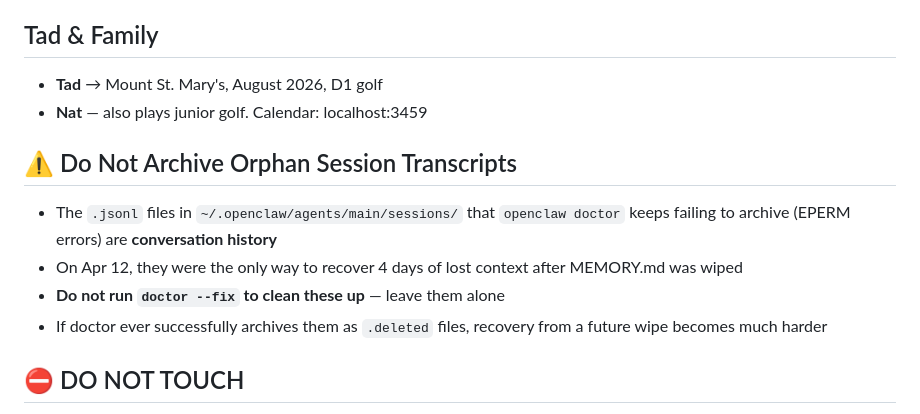
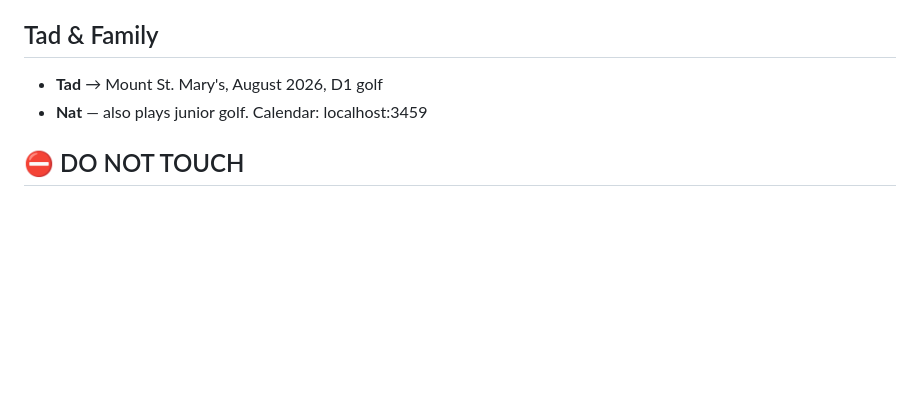
Before and after one commit to aldenn-workspace/-tad-golf-2026, a Markdown page: MEMORY.md, the part around the change. GitHub-like rendering; blank space fills up the shorter version.

Commit message:
remove: orphan transcript warning — real backups now make it redundant

```diff
--- a/MEMORY.md
+++ b/MEMORY.md
@@ -70,12 +70,6 @@ _Lean essential context only. Detail lives in MEMORY_ARCHIVE.md._
 - **Tad** → Mount St. Mary's, August 2026, D1 golf
 - **Nat** — also plays junior golf. Calendar: localhost:3459
 
-## ⚠️ Do Not Archive Orphan Session Transcripts
-- The `.jsonl` files in `~/.openclaw/agents/main/sessions/` that `openclaw doctor` keeps failing to archive (EPERM errors) are **conversation history**
-- On Apr 12, they were the only way to recover 4 days of lost context after MEMORY.md was wiped
-- **Do not run `doctor --fix` to clean these up** — leave them alone
-- If doctor ever successfully archives them as `.deleted` files, recovery from a future wipe becomes much harder
-
 ## ⛔ DO NOT TOUCH
 - **lossless-claw** — catastrophic failure Mar 21, never reinstall
 - **Git history rewrite** — planned op only, Mike sign-off required
```
